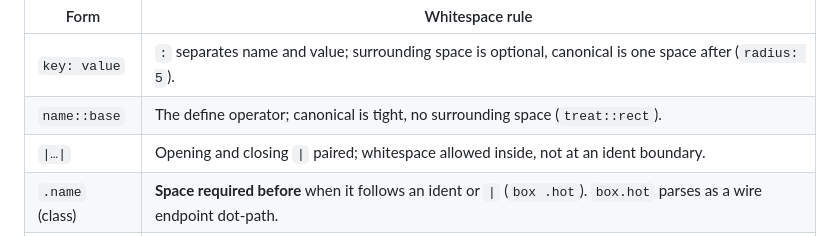
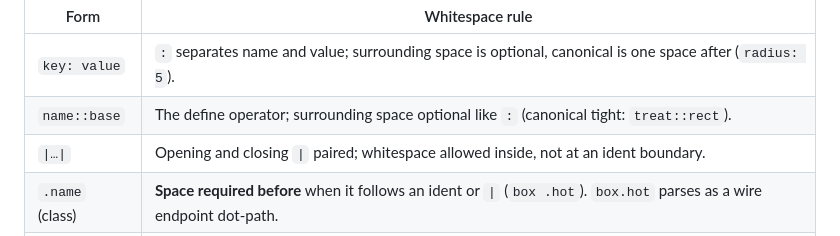
Before and after one commit to monfa-red/lini, a Markdown page: SPEC.md, the part around the change. Drawn GitHub-style.

```diff
--- a/SPEC.md
+++ b/SPEC.md
@@ -127,7 +127,7 @@ says otherwise:
 | Form | Whitespace rule |
 |---|---|
 | `key: value` | `:` separates name and value; surrounding space is optional, canonical is one space after (`radius: 5`). |
-| `name::base` | The define operator; canonical is tight, no surrounding space (`treat::rect`). |
+| `name::base` | The define operator; surrounding space optional like `:` (canonical tight: `treat::rect`). |
 | `\|…\|` | Opening and closing `\|` paired; whitespace allowed inside, not at an ident boundary. |
 | `.name` (class) | **Space required before** when it follows an ident or `\|` (`box .hot`). `box.hot` parses as a wire endpoint dot-path. |
 | `id.side` | **No space**, wire endpoints only (`cat.right`). |
```
Also changed, not shown: PLAN.md (+21 -13 lines).
